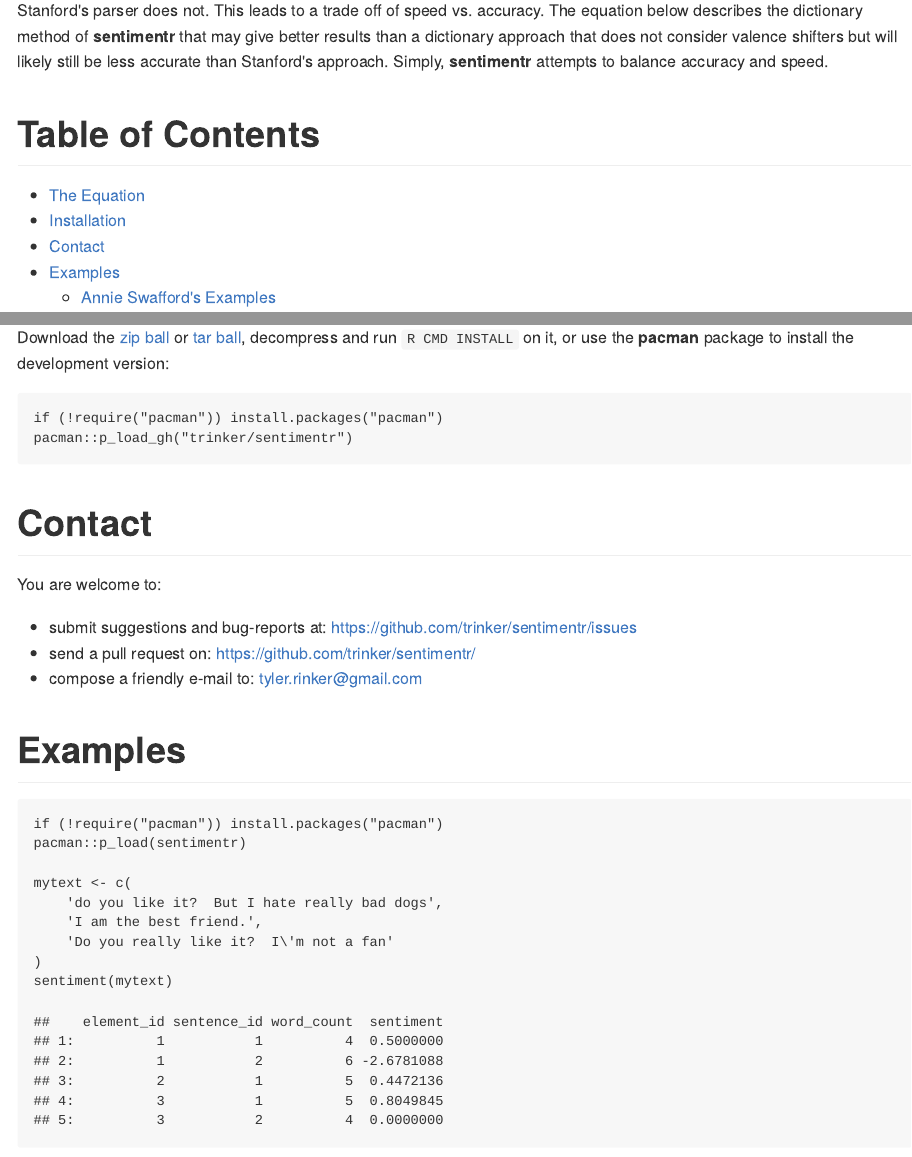
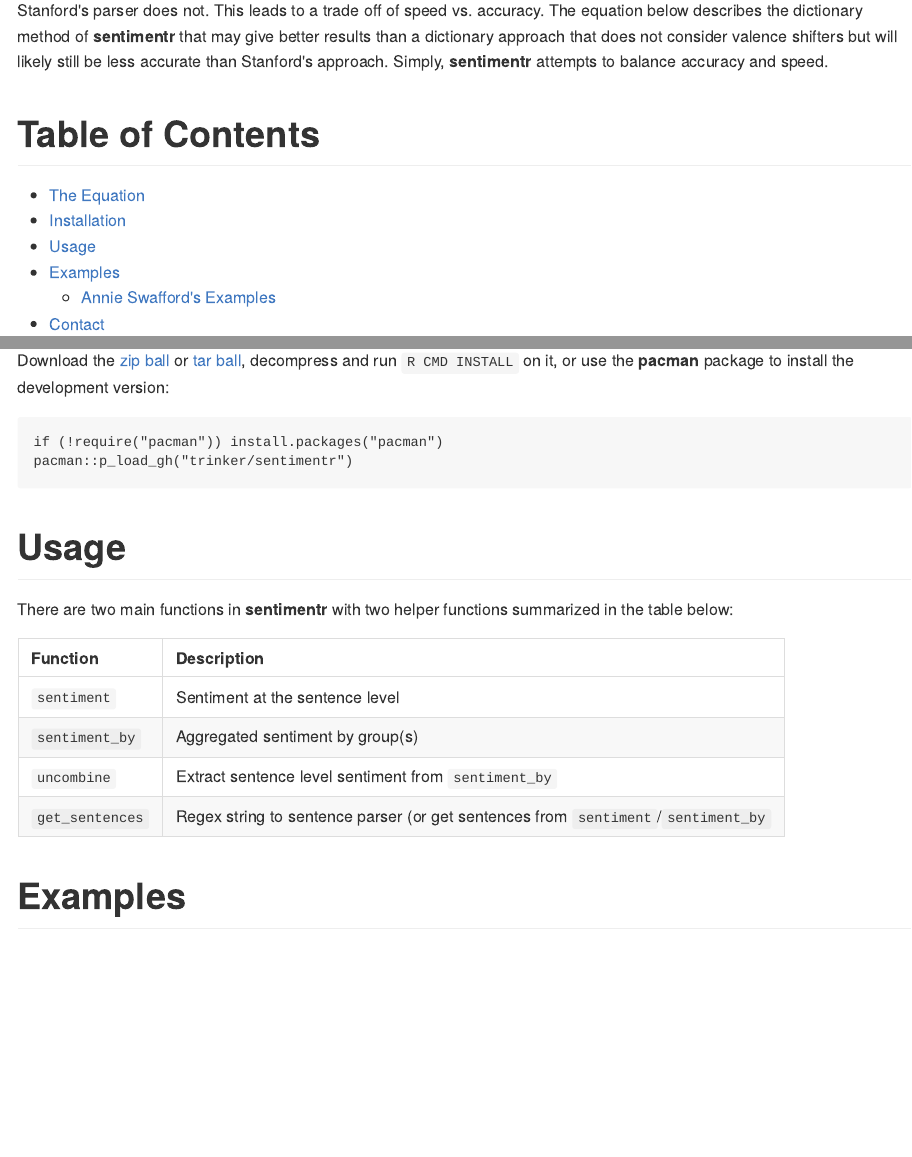
Before and after one commit to trinker/sentimentr, an R Markdown document (README.Rmd): the page in a window 1100 px wide, from 470 px down, and a second part further down, joined at a grey line. The pictures show the output file README.md that the author committed with the source, drawn offline in the style of GitHub; badge pictures from the web are left out.

Commit message:
added usage section readme

````diff
--- a/README.Rmd
+++ b/README.Rmd
@@ -88,13 +88,17 @@
 if (!require("pacman")) install.packages("pacman")
 pacman::p_load_gh("trinker/sentimentr")
 ```
+# Usage
 
-# Contact
+There are two main functions in **sentimentr** with two helper functions summarized in the table below:
 
-You are welcome to:
-* submit suggestions and bug-reports at: <https://github.com/trinker/sentimentr/issues>
-* send a pull request on: <https://github.com/trinker/sentimentr/>
-* compose a friendly e-mail to: <tyler.rinker@gmail.com>
+
+| Function         |  Description                                          |
+|------------------|-------------------------------------------------------|
+| `sentiment`      | Sentiment at the sentence level                       |
+| `sentiment_by`   | Aggregated sentiment by group(s)                      |
+| `uncombine`      | Extract sentence level sentiment from  `sentiment_by` |
+| `get_sentences`  | Regex string to sentence parser (or get sentences from `sentiment`/`sentiment_by`|
 
 # Examples
 
````
Also changed, not shown: README.md, README.Rmd (7 more changed lines).
